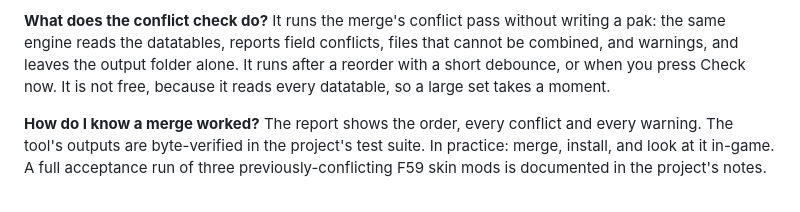
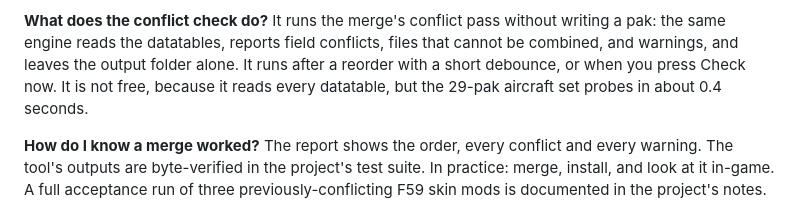
Before and after one commit to emberglazee/project-modman, a Markdown page: docs/faq.md, the part around the change. GitHub-like rendering.

```diff
--- a/docs/faq.md
+++ b/docs/faq.md
@@ -58,8 +58,8 @@ app or rename the paks for the CLI.
 It runs the merge's conflict pass without writing a pak: the same engine reads the
 datatables, reports field conflicts, files that cannot be combined, and warnings,
 and leaves the output folder alone. It runs after a reorder with a short debounce,
-or when you press Check now. It is not free, because it reads every datatable, so
-a large set takes a moment.
+or when you press Check now. It is not free, because it reads every datatable, but the
+29-pak aircraft set probes in about 0.4 seconds.
 
 **How do I know a merge worked?**
 The report shows the order, every conflict and every warning. The tool's outputs are
```
Also changed, not shown: CHANGELOG.md (+3 -1 lines), README.md (+2 -2 lines).
